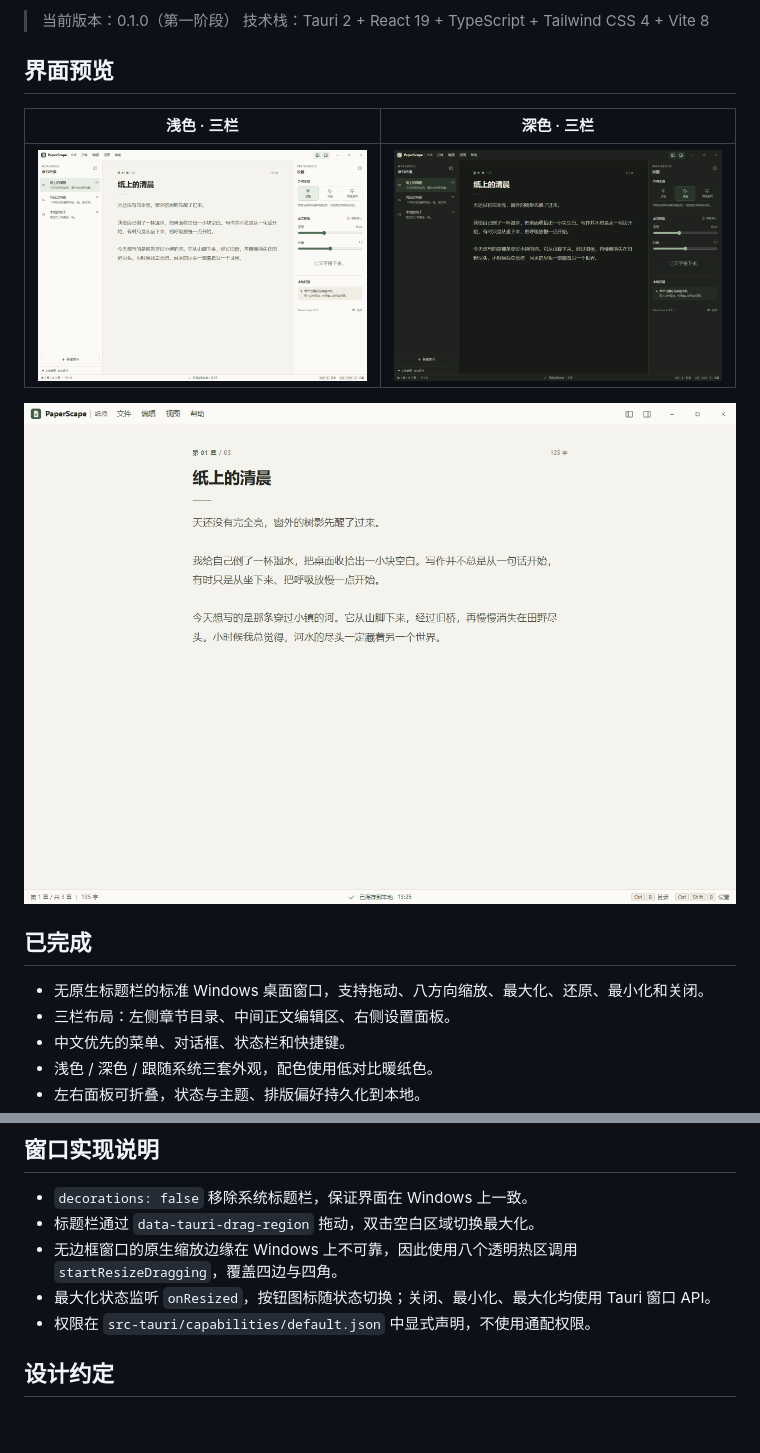
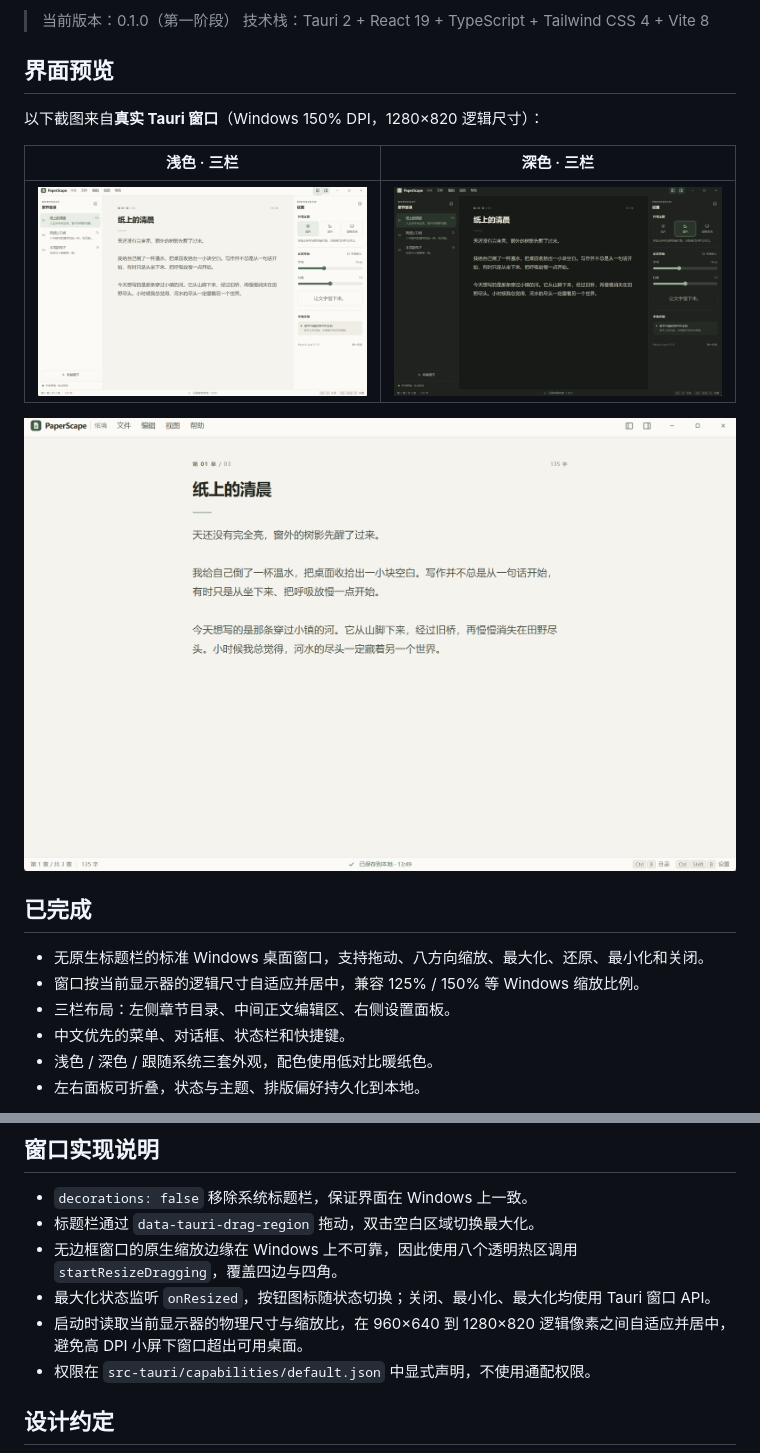
Before and after one commit to QuillLu233/PaperScape-Docx, a Markdown page: README.md, 2 parts joined by grey strips. Drawn GitHub-style; pictures changed too: docs/screenshots/paper-collapsed.png (deleted), docs/screenshots/paper-dark.png (deleted), docs/screenshots/paper-light.png (deleted); blank space fills up the shorter version.

Commit message:
feat: verify PaperScape phase 1 real desktop window

```diff
--- a/README.md
+++ b/README.md
@@ -7,15 +7,18 @@
 
 ## 界面预览
 
+以下截图来自**真实 Tauri 窗口**（Windows 150% DPI，1280×820 逻辑尺寸）：
+
 | 浅色 · 三栏 | 深色 · 三栏 |
 | --- | --- |
-| ![浅色界面](docs/screenshots/paper-light.png) | ![深色界面](docs/screenshots/paper-dark.png) |
+| ![浅色界面](docs/screenshots/tauri-light.png) | ![深色界面](docs/screenshots/tauri-dark.png) |
 
-![折叠面板](docs/screenshots/paper-collapsed.png)
+![折叠面板](docs/screenshots/tauri-collapsed.png)
 
 ## 已完成
 
 - 无原生标题栏的标准 Windows 桌面窗口，支持拖动、八方向缩放、最大化、还原、最小化和关闭。
+- 窗口按当前显示器的逻辑尺寸自适应并居中，兼容 125% / 150% 等 Windows 缩放比例。
 - 三栏布局：左侧章节目录、中间正文编辑区、右侧设置面板。
 - 中文优先的菜单、对话框、状态栏和快捷键。
 - 浅色 / 深色 / 跟随系统三套外观，配色使用低对比暖纸色。
@@ -125,6 +128,7 @@ src-tauri/
 - 标题栏通过 `data-tauri-drag-region` 拖动，双击空白区域切换最大化。
 - 无边框窗口的原生缩放边缘在 Windows 上不可靠，因此使用八个透明热区调用 `startResizeDragging`，覆盖四边与四角。
 - 最大化状态监听 `onResized`，按钮图标随状态切换；关闭、最小化、最大化均使用 Tauri 窗口 API。
+- 启动时读取当前显示器的物理尺寸与缩放比，在 960×640 到 1280×820 逻辑像素之间自适应并居中，避免高 DPI 小屏下窗口超出可用桌面。
 - 权限在 `src-tauri/capabilities/default.json` 中显式声明，不使用通配权限。
 
 ## 设计约定
```
Also changed, not shown: DEVELOPMENT_STATUS.md (+70 -45 lines), 2 other files.
